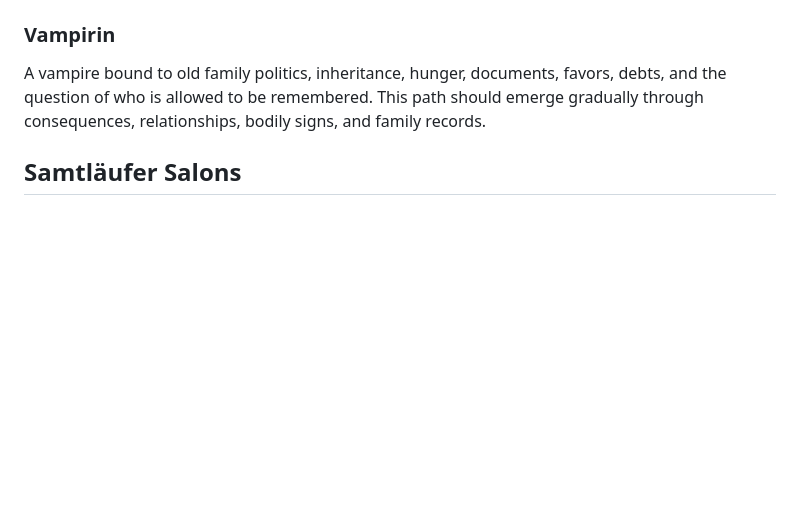
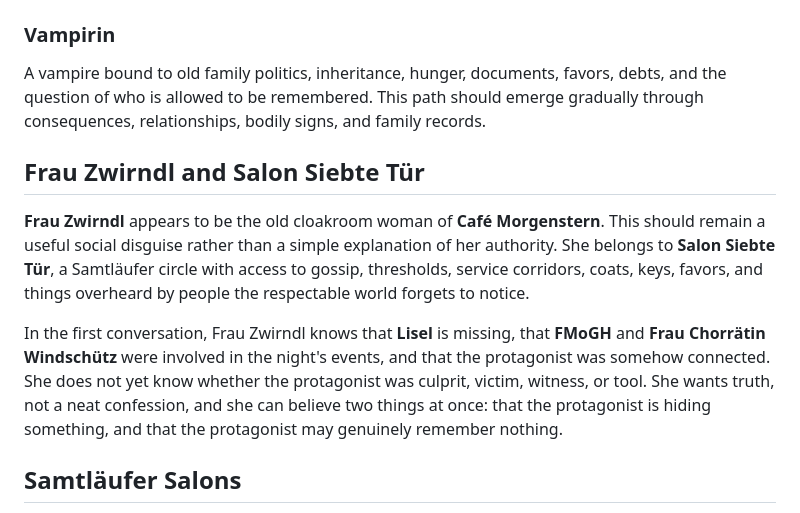
Before and after one commit to mazer666/velvet-and-blood, a Markdown page: docs/LORE_BIBLE.md, the part around the change. Rendered like a GitHub page; blank space fills up the shorter version.

```diff
--- a/docs/LORE_BIBLE.md
+++ b/docs/LORE_BIBLE.md
@@ -47,6 +47,12 @@ A feline shapeshifter whose nature is tied to stealth, instinct, velvet-footed m
 
 A vampire bound to old family politics, inheritance, hunger, documents, favors, debts, and the question of who is allowed to be remembered. This path should emerge gradually through consequences, relationships, bodily signs, and family records.
 
+## Frau Zwirndl and Salon Siebte Tür
+
+**Frau Zwirndl** appears to be the old cloakroom woman of **Café Morgenstern**. This should remain a useful social disguise rather than a simple explanation of her authority. She belongs to **Salon Siebte Tür**, a Samtläufer circle with access to gossip, thresholds, service corridors, coats, keys, favors, and things overheard by people the respectable world forgets to notice.
+
+In the first conversation, Frau Zwirndl knows that **Lisel** is missing, that **FMoGH** and **Frau Chorrätin Windschütz** were involved in the night's events, and that the protagonist was somehow connected. She does not yet know whether the protagonist was culprit, victim, witness, or tool. She wants truth, not a neat confession, and she can believe two things at once: that the protagonist is hiding something, and that the protagonist may genuinely remember nothing.
+
 ## Samtläufer Salons
 
 A **Salon** is the basic social unit for Samtläufer. A Salon may act like a refuge, gossip network, finishing school, den, conspiracy, or theatrical disaster depending on its members.
```
Also changed, not shown: docs/GAME_RULES.md (+20 -0 lines), game-data/narrative/prologue_gutter_behind_cafe.md (+31 -0 lines).
